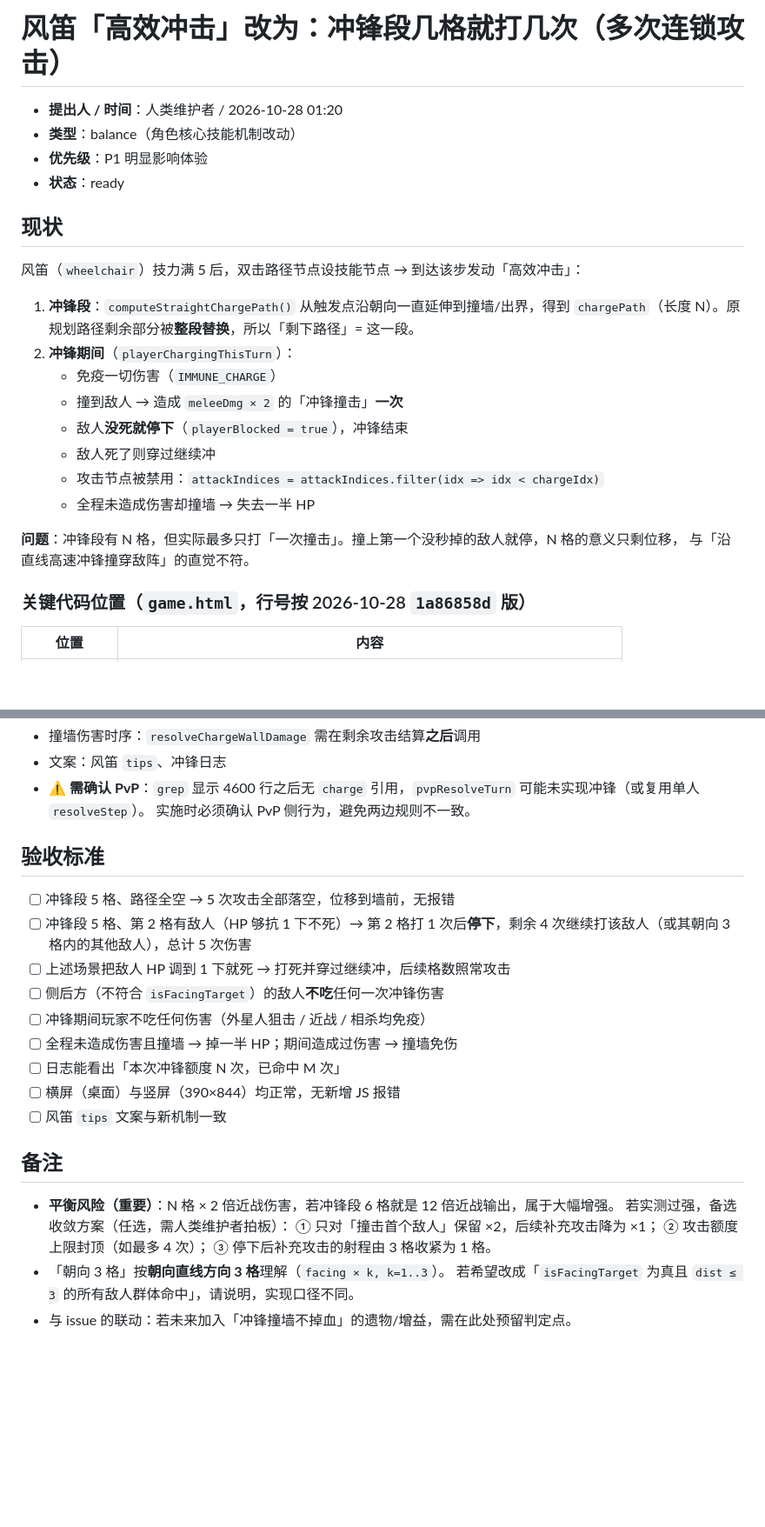
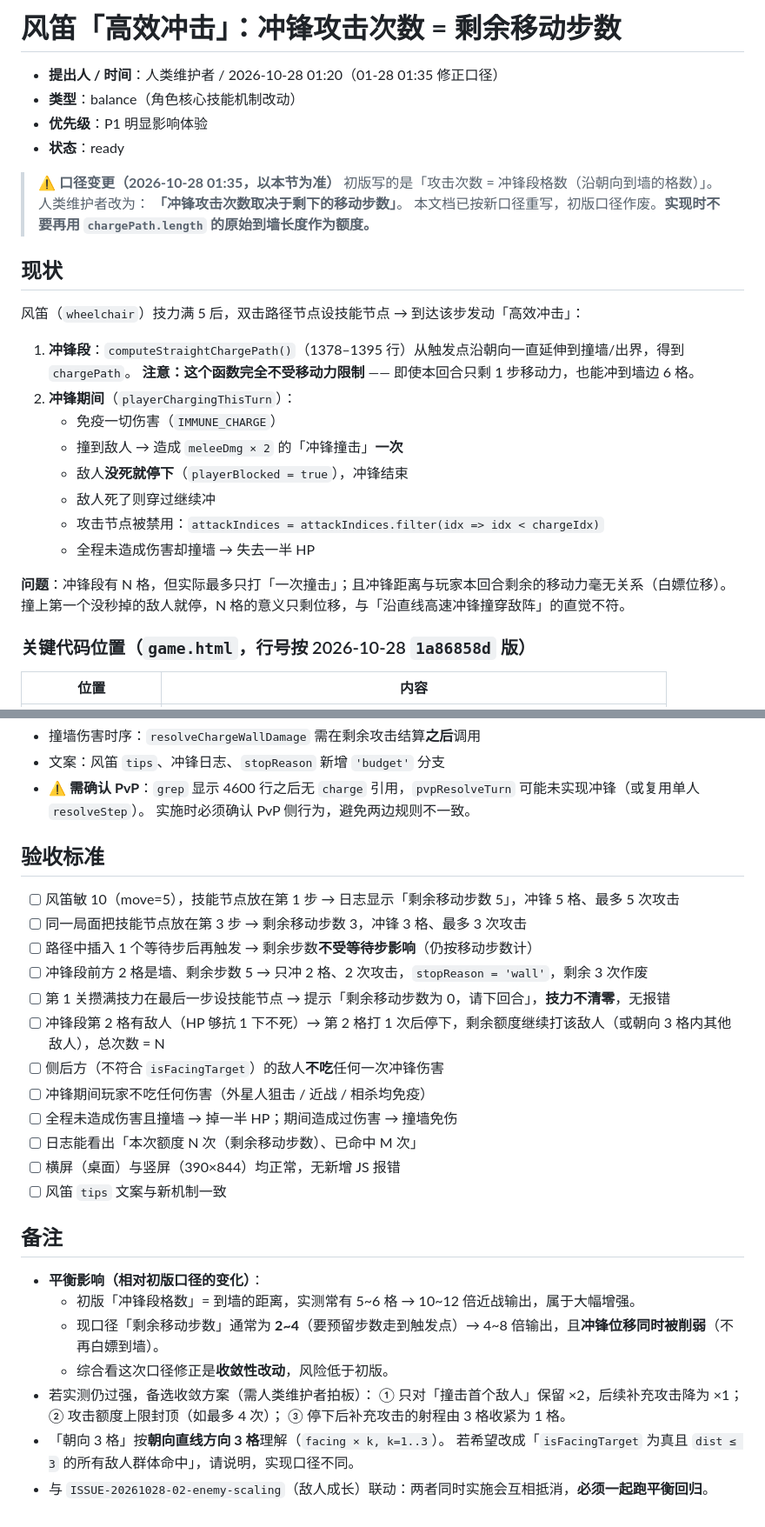
Before and after one commit to aopze/ark-rogue-chess, a Markdown page: issues/ISSUE-20261028-01-wheelchair-charge-multi-hit.md, 2 parts joined by grey strips. Shown at 87% size. GitHub-like rendering; blank space fills up the shorter version.

```diff
--- a/issues/ISSUE-20261028-01-wheelchair-charge-multi-hit.md
+++ b/issues/ISSUE-20261028-01-wheelchair-charge-multi-hit.md
@@ -1,15 +1,21 @@
-# 风笛「高效冲击」改为：冲锋段几格就打几次（多次连锁攻击）
+# 风笛「高效冲击」：冲锋攻击次数 = 剩余移动步数
 
-- **提出人 / 时间**：人类维护者 / 2026-10-28 01:20
+- **提出人 / 时间**：人类维护者 / 2026-10-28 01:20（01-28 01:35 修正口径）
 - **类型**：balance（角色核心技能机制改动）
 - **优先级**：P1 明显影响体验
 - **状态**：ready
+
+> **⚠️ 口径变更（2026-10-28 01:35，以本节为准）**
+> 初版写的是「攻击次数 = 冲锋段格数（沿朝向到墙的格数）」。人类维护者改为：
+> **「冲锋攻击次数取决于剩下的移动步数」**。
+> 本文档已按新口径重写，初版口径作废。**实现时不要再用 `chargePath.length` 的原始到墙长度作为额度。**
 
 ## 现状
 
 风笛（`wheelchair`）技力满 5 后，双击路径节点设技能节点 → 到达该步发动「高效冲击」：
 
-1. **冲锋段**：`computeStraightChargePath()` 从触发点沿朝向一直延伸到撞墙/出界，得到 `chargePath`（长度 N）。原规划路径剩余部分被**整段替换**，所以「剩下路径」= 这一段。
+1. **冲锋段**：`computeStraightChargePath()`（1378–1395 行）从触发点沿朝向一直延伸到撞墙/出界，得到 `chargePath`。
+   **注意：这个函数完全不受移动力限制** —— 即使本回合只剩 1 步移动力，也能冲到墙边 6 格。
 2. **冲锋期间**（`playerChargingThisTurn`）：
    - 免疫一切伤害（`IMMUNE_CHARGE`）
    - 撞到敌人 → 造成 `meleeDmg × 2` 的「冲锋撞击」**一次**
@@ -18,8 +24,7 @@
    - 攻击节点被禁用：`attackIndices = attackIndices.filter(idx => idx < chargeIdx)`
    - 全程未造成伤害却撞墙 → 失去一半 HP
 
-**问题**：冲锋段有 N 格，但实际最多只打「一次撞击」。撞上第一个没秒掉的敌人就停，N 格的意义只剩位移，
-与「沿直线高速冲锋撞穿敌阵」的直觉不符。
+**问题**：冲锋段有 N 格，但实际最多只打「一次撞击」；且冲锋距离与玩家本回合剩余的移动力毫无关系（白嫖位移）。撞上第一个没秒掉的敌人就停，N 格的意义只剩位移，与「沿直线高速冲锋撞穿敌阵」的直觉不符。
 
 ### 关键代码位置（`game.html`，行号按 2026-10-28 `1a86858d` 版）
 
@@ -63,27 +117,33 @@
 - 撞墙伤害时序：`resolveChargeWallDamage` 需在剩余攻击结算**之后**调用
-- 文案：风笛 `tips`、冲锋日志
+- 文案：风笛 `tips`、冲锋日志、`stopReason` 新增 `'budget'` 分支
 - ⚠️ **需确认 PvP**：`grep` 显示 4600 行之后无 `charge` 引用，`pvpResolveTurn` 可能未实现冲锋（或复用单人 `resolveStep`）。
   实施时必须确认 PvP 侧行为，避免两边规则不一致。
 
 ## 验收标准
 
-- [ ] 冲锋段 5 格、路径全空 → 5 次攻击全部落空，位移到墙前，无报错
-- [ ] 冲锋段 5 格、第 2 格有敌人（HP 够抗 1 下不死）→ 第 2 格打 1 次后**停下**，剩余 4 次继续打该敌人（或其朝向 3 格内的其他敌人），总计 5 次伤害
-- [ ] 上述场景把敌人 HP 调到 1 下就死 → 打死并穿过继续冲，后续格数照常攻击
+- [ ] 风笛敏 10（move=5），技能节点放在第 1 步 → 日志显示「剩余移动步数 5」，冲锋 5 格、最多 5 次攻击
+- [ ] 同一局面把技能节点放在第 3 步 → 剩余移动步数 3，冲锋 3 格、最多 3 次攻击
+- [ ] 路径中插入 1 个等待步后再触发 → 剩余步数**不受等待步影响**（仍按移动步数计）
+- [ ] 冲锋段前方 2 格是墙、剩余步数 5 → 只冲 2 格、2 次攻击，`stopReason = 'wall'`，剩余 3 次作废
+- [ ] 第 1 关攒满技力在最后一步设技能节点 → 提示「剩余移动步数为 0，请下回合」，**技力不清零**，无报错
+- [ ] 冲锋段第 2 格有敌人（HP 够抗 1 下不死）→ 第 2 格打 1 次后停下，剩余额度继续打该敌人（或朝向 3 格内其他敌人），总次数 = N
 - [ ] 侧后方（不符合 `isFacingTarget`）的敌人**不吃**任何一次冲锋伤害
 - [ ] 冲锋期间玩家不吃任何伤害（外星人狙击 / 近战 / 相杀均免疫）
 - [ ] 全程未造成伤害且撞墙 → 掉一半 HP；期间造成过伤害 → 撞墙免伤
-- [ ] 日志能看出「本次冲锋额度 N 次，已命中 M 次」
+- [ ] 日志能看出「本次额度 N 次（剩余移动步数）、已命中 M 次」
 - [ ] 横屏（桌面）与竖屏（390×844）均正常，无新增 JS 报错
 - [ ] 风笛 `tips` 文案与新机制一致
 
 ## 备注
 
-- **平衡风险（重要）**：N 格 × 2 倍近战伤害，若冲锋段 6 格就是 12 倍近战输出，属于大幅增强。
-  若实测过强，备选收敛方案（任选，需人类维护者拍板）：
+- **平衡影响（相对初版口径的变化）**：
+  - 初版「冲锋段格数」= 到墙的距离，实测常有 5~6 格 → 10~12 倍近战输出，属于大幅增强。
+  - 现口径「剩余移动步数」通常为 **2~4**（要预留步数走到触发点）→ 4~8 倍输出，且**冲锋位移同时被削弱**（不再白嫖到墙）。
+  - 综合看这次口径修正是**收敛性改动**，风险低于初版。
+- 若实测仍过强，备选收敛方案（需人类维护者拍板）：
   ① 只对「撞击首个敌人」保留 ×2，后续补充攻击降为 ×1；
   ② 攻击额度上限封顶（如最多 4 次）；
   ③ 停下后补充攻击的射程由 3 格收紧为 1 格。
 - 「朝向 3 格」按**朝向直线方向 3 格**理解（`facing × k, k=1..3`）。
   若希望改成「`isFacingTarget` 为真且 `dist ≤ 3` 的所有敌人群体命中」，请说明，实现口径不同。
-- 与 issue 的联动：若未来加入「冲锋撞墙不掉血」的遗物/增益，需在此处预留判定点。
+- 与 `ISSUE-20261028-02-enemy-scaling`（敌人成长）联动：两者同时实施会互相抵消，**必须一起跑平衡回归**。
```
Also changed, not shown: other parts of issues/ISSUE-20261028-01-wheelchair-charge-multi-hit.md (+65 -16 lines).
